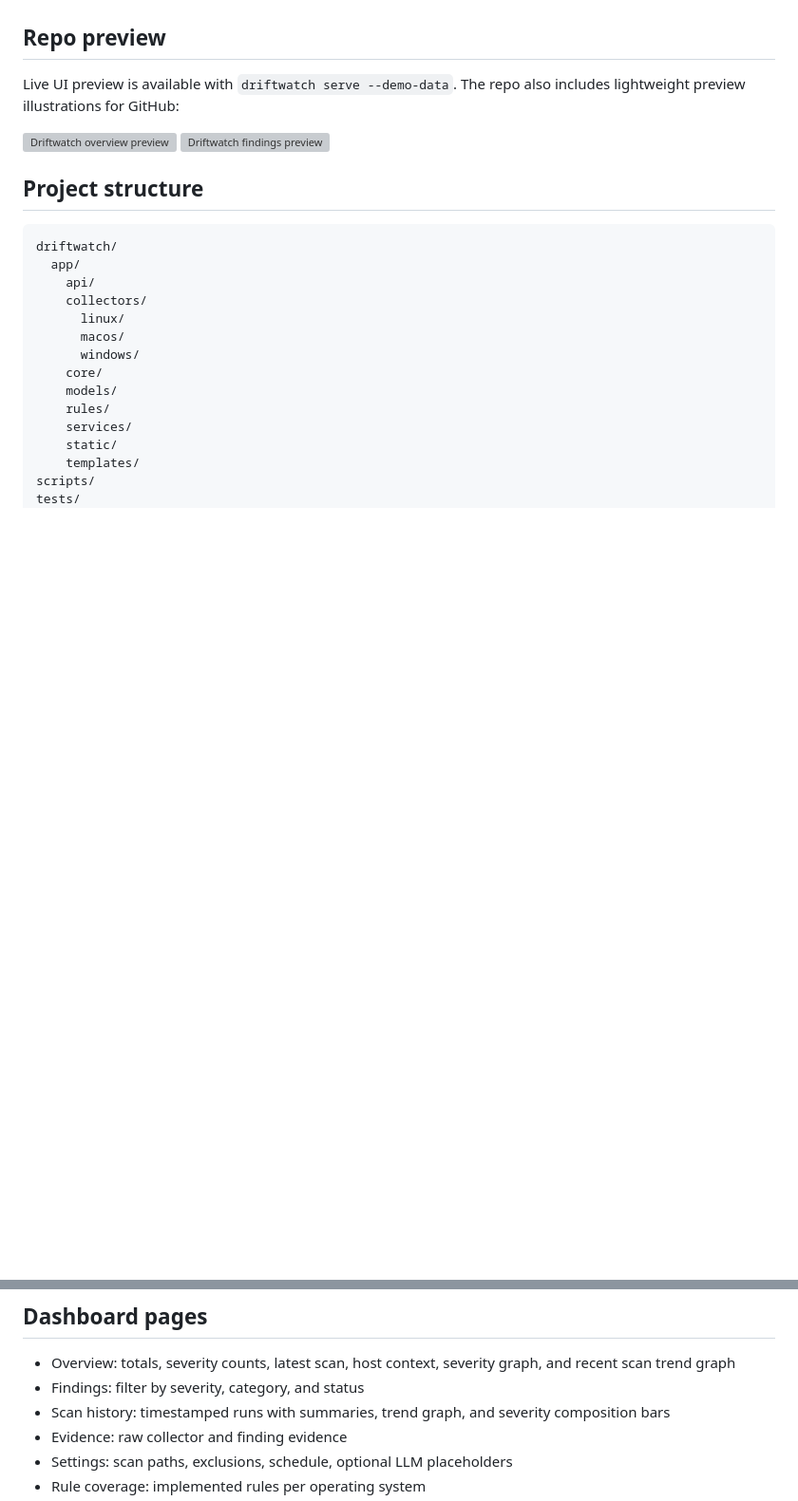
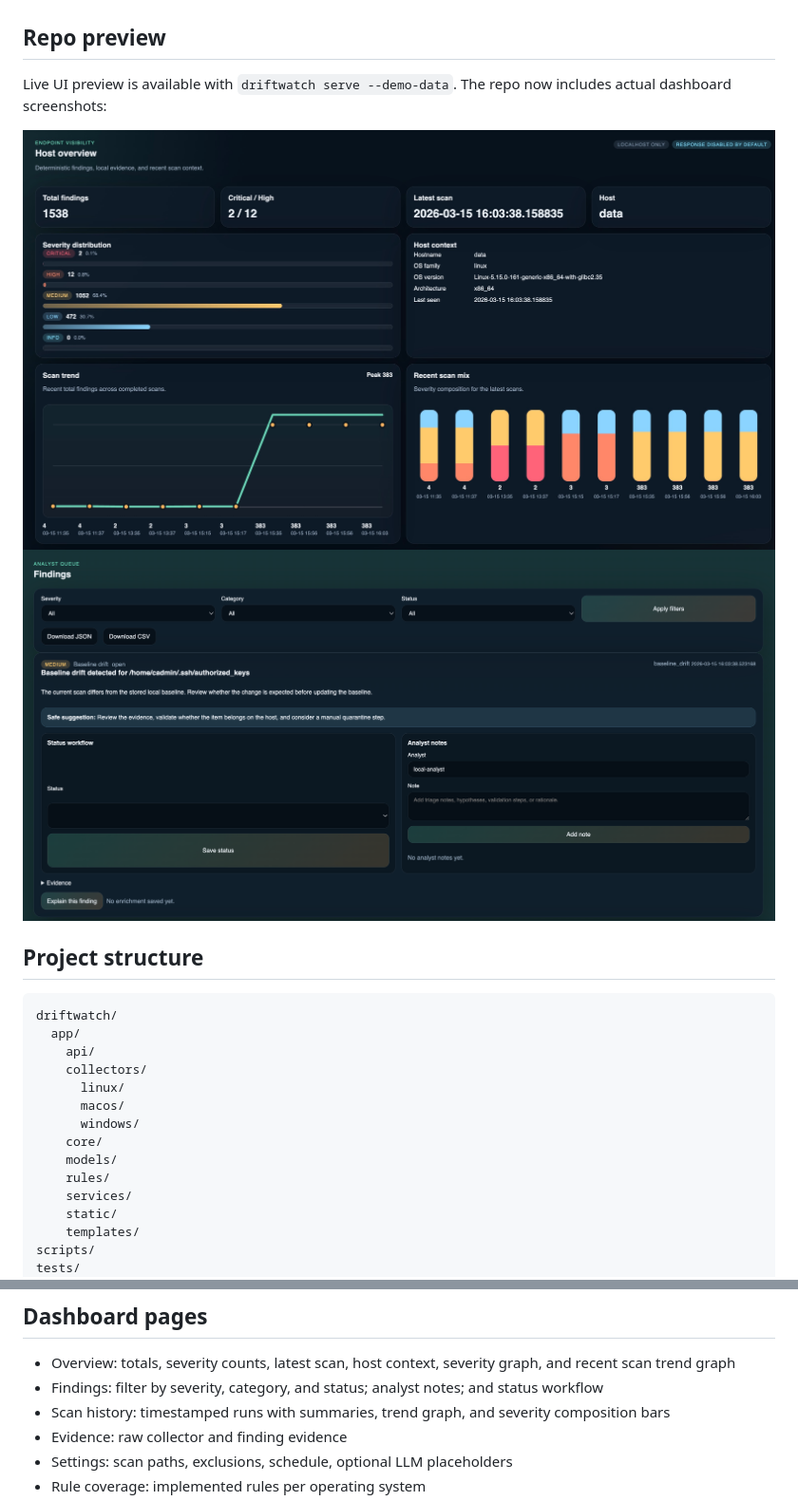
Before and after one commit to pycoder85/cybersecurity_tools, a Markdown page: README.md, 2 parts joined by grey strips. Shown at 95% size. Rendered like a GitHub page; pictures changed too: driftwatch-findings-preview.png (added), driftwatch-overview-preview.png (added); blank space fills up the shorter version; grey boxes are pictures that could not be loaded.

Commit message:
Add analyst workflow and update screenshots

```diff
--- a/README.md
+++ b/README.md
@@ -23,10 +23,10 @@ This project is intentionally defensive in scope:
 
 ## Repo preview
 
-Live UI preview is available with `driftwatch serve --demo-data`. The repo also includes lightweight preview illustrations for GitHub:
+Live UI preview is available with `driftwatch serve --demo-data`. The repo now includes actual dashboard screenshots:
 
-![Driftwatch overview preview](docs/assets/driftwatch-overview-preview.svg)
-![Driftwatch findings preview](docs/assets/driftwatch-findings-preview.svg)
+![Driftwatch overview preview](driftwatch-overview-preview.png)
+![Driftwatch findings preview](driftwatch-findings-preview.png)
 
 ## Project structure
 
@@ -120,7 +120,7 @@ The findings export supports `--severity`, `--category`, and `--status`. The sca
 ## Dashboard pages
 
 - Overview: totals, severity counts, latest scan, host context, severity graph, and recent scan trend graph
-- Findings: filter by severity, category, and status
+- Findings: filter by severity, category, and status; analyst notes; and status workflow
 - Scan history: timestamped runs with summaries, trend graph, and severity composition bars
 - Evidence: raw collector and finding evidence
 - Settings: scan paths, exclusions, schedule, optional LLM placeholders
```
Also changed, not shown: other parts of README.md (+18 -1 lines), STATUS.md (+9 -5 lines), docs/TODO.md (+1 -0 lines), 9 other files.
